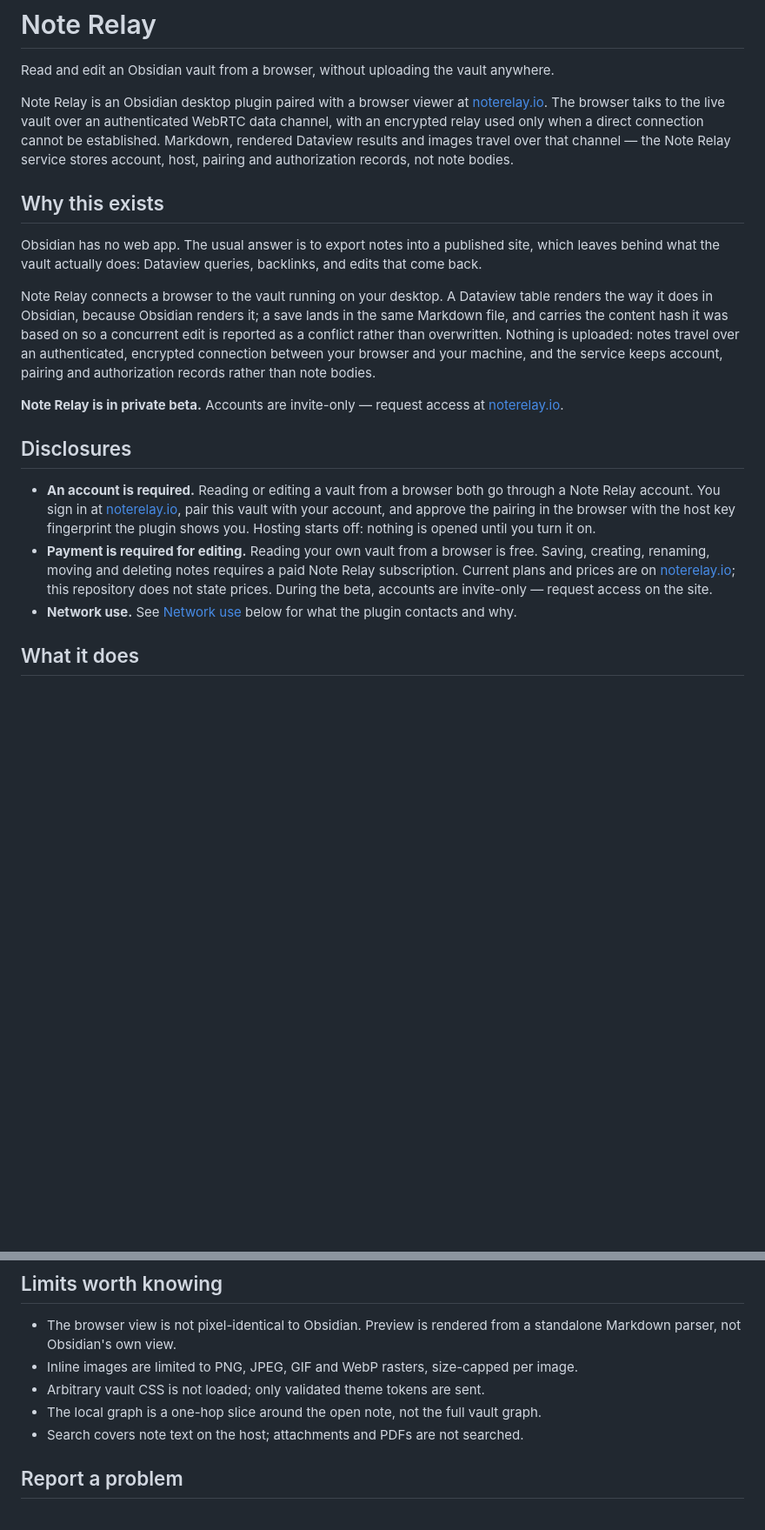
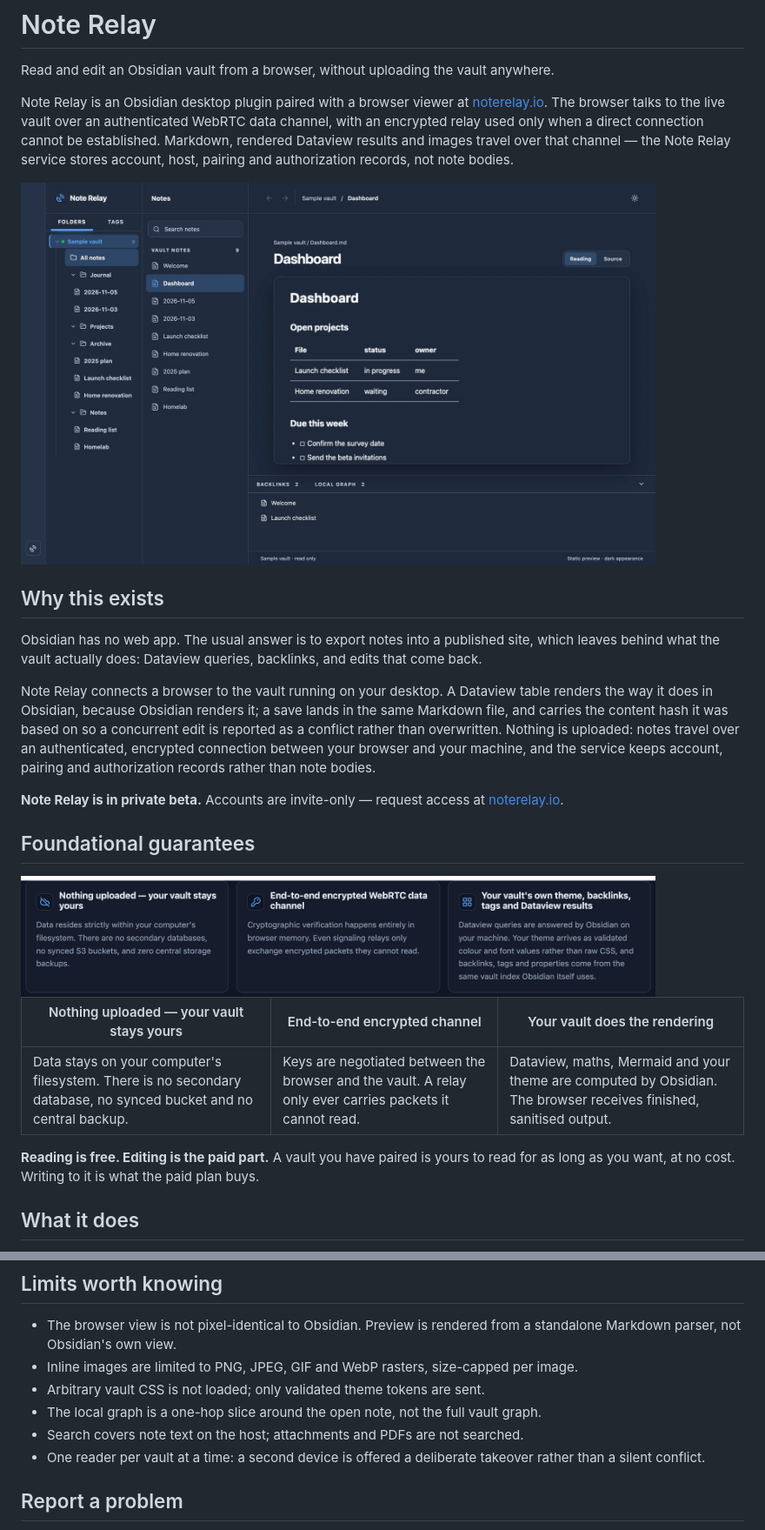
Before and after one commit to KJ-Developers/note-relay-obsidian_plugin, a Markdown page: README.md, 2 parts joined by grey strips. Shown at 87% size. GitHub-like rendering; pictures changed too: images/guarantees.jpg (added), images/viewer.jpg (added); blank space fills up the shorter version.

```diff
--- a/README.md
+++ b/README.md
@@ -7,6 +7,8 @@ The browser talks to the live vault over an authenticated WebRTC data channel, w
 only when a direct connection cannot be established. Markdown, rendered Dataview results and images travel
 over that channel — the Note Relay service stores account, host, pairing and authorization records, not note
 bodies.
+
+<img src="images/viewer.jpg" width="730" alt="The Note Relay viewer: the vault tree on the left, the notes list beside it, a note with a host-rendered Dataview table in the middle, and backlinks below.">
 
 ## Why this exists
 
@@ -21,17 +23,16 @@ account, pairing and authorization records rather than note bodies.
 
 **Note Relay is in private beta.** Accounts are invite-only — request access at [noterelay.io](https://noterelay.io).
 
-## Disclosures
+## Foundational guarantees
 
-- **An account is required.** Reading or editing a vault from a browser both go through a Note Relay account.
-  You sign in at [noterelay.io](https://noterelay.io), pair this vault with your account, and approve the
-  pairing in the browser with the host key fingerprint the plugin shows you. Hosting starts off: nothing is
-  opened until you turn it on.
-- **Payment is required for editing.** Reading your own vault from a browser is free. Saving, creating,
-  renaming, moving and deleting notes requires a paid Note Relay subscription. Current plans and prices are on
-  [noterelay.io](https://noterelay.io); this repository does not state prices. During the beta, accounts are
-  invite-only — request access on the site.
-- **Network use.** See [Network use](#network-use) below for what the plugin contacts and why.
+<img src="images/guarantees.jpg" width="730" alt="Three cards: nothing uploaded, an end-to-end encrypted WebRTC data channel, and your vault's own theme, backlinks, tags and Dataview results.">
+
+| Nothing uploaded — your vault stays yours | End-to-end encrypted channel | Your vault does the rendering |
+| --- | --- | --- |
+| Data stays on your computer's filesystem. There is no secondary database, no synced bucket and no central backup. | Keys are negotiated between the browser and the vault. A relay only ever carries packets it cannot read. | Dataview, maths, Mermaid and your theme are computed by Obsidian. The browser receives finished, sanitised output. |
+
+**Reading is free. Editing is the paid part.** A vault you have paired is yours to read for as long as you
+want, at no cost. Writing to it is what the paid plan buys.
 
 ## What it does
 
@@ -81,6 +130,8 @@ itself keeps.
 - Arbitrary vault CSS is not loaded; only validated theme tokens are sent.
 - The local graph is a one-hop slice around the open note, not the full vault graph.
 - Search covers note text on the host; attachments and PDFs are not searched.
+- One reader per vault at a time: a second device is offered a deliberate takeover rather than a silent
+  conflict.
 
 ## Report a problem
 
```
Also changed, not shown: other parts of README.md (+48 -0 lines).
